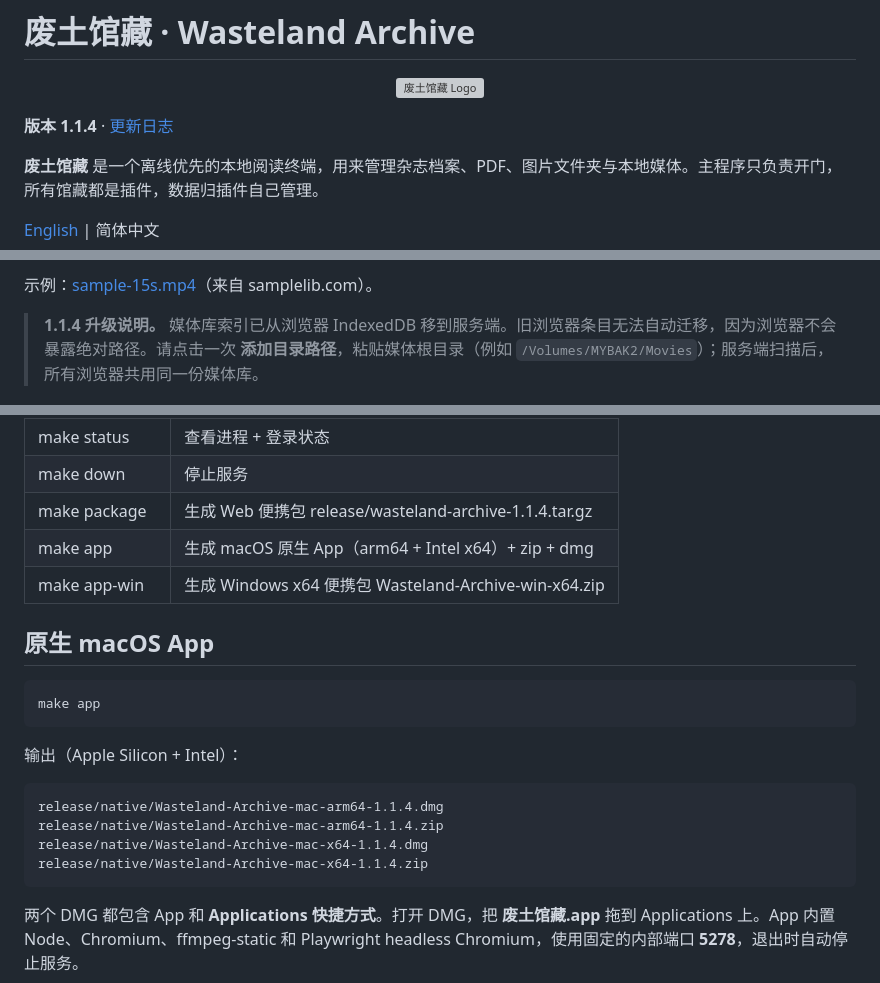
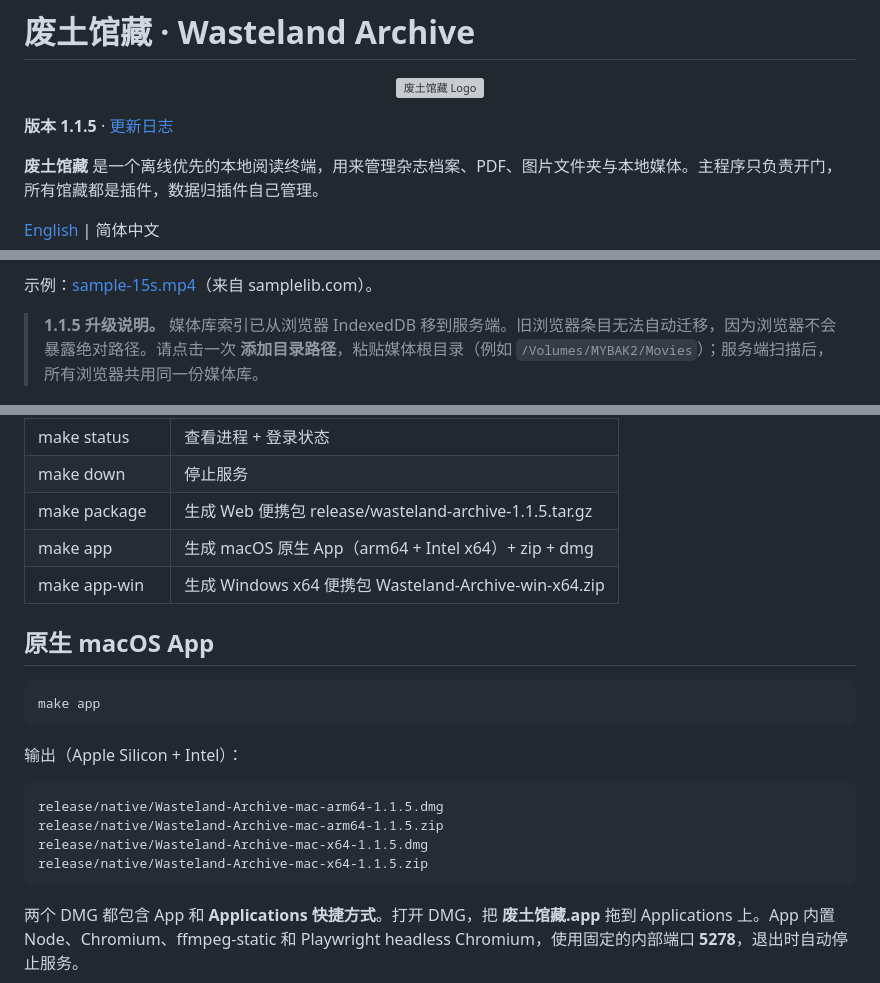
Before and after one commit to jacobcui/wastland-archive, a Markdown page: langs/README.zh-CN.md, 3 parts joined by grey strips. Rendered like a GitHub page; grey boxes are pictures that could not be loaded.

```diff
--- a/langs/README.zh-CN.md
+++ b/langs/README.zh-CN.md
@@ -2,7 +2,7 @@
 
 <p align="center"><img src="../src/assets/logo-wordmark.png" alt="废土馆藏 Logo" width="440" /></p>
 
-**版本 1.1.4** · [更新日志](../CHANGELOG.md)
+**版本 1.1.5** · [更新日志](../CHANGELOG.md)
 
 **废土馆藏** 是一个离线优先的本地阅读终端，用来管理杂志档案、PDF、图片文件夹与本地媒体。主程序只负责开门，所有馆藏都是插件，数据归插件自己管理。
 
@@ -68,7 +68,7 @@
 
 示例：[sample-15s.mp4](https://samplelib.com/mp4/sample-15s.mp4)（来自 samplelib.com）。
 
-> **1.1.4 升级说明。** 媒体库索引已从浏览器 IndexedDB 移到服务端。旧浏览器条目无法自动迁移，因为浏览器不会暴露绝对路径。请点击一次 **添加目录路径**，粘贴媒体根目录（例如 `/Volumes/MYBAK2/Movies`）；服务端扫描后，所有浏览器共用同一份媒体库。
+> **1.1.5 升级说明。** 媒体库索引已从浏览器 IndexedDB 移到服务端。旧浏览器条目无法自动迁移，因为浏览器不会暴露绝对路径。请点击一次 **添加目录路径**，粘贴媒体根目录（例如 `/Volumes/MYBAK2/Movies`）；服务端扫描后，所有浏览器共用同一份媒体库。
 
 ![Media 播放历史](../docs/media-history.png)
 
@@ -142,7 +142,7 @@ make up 会运行 scripts/bootstrap.sh：
 | make bootstrap | 只检测/安装环境 |
 | make status | 查看进程 + 登录状态 |
 | make down | 停止服务 |
-| make package | 生成 Web 便携包 release/wasteland-archive-1.1.4.tar.gz |
+| make package | 生成 Web 便携包 release/wasteland-archive-1.1.5.tar.gz |
 | make app | 生成 macOS 原生 App（arm64 + Intel x64）+ zip + dmg |
 | make app-win | 生成 Windows x64 便携包 Wasteland-Archive-win-x64.zip |
 
@@ -155,10 +155,10 @@ make app
 输出（Apple Silicon + Intel）：
 
 ~~~text
-release/native/Wasteland-Archive-mac-arm64-1.1.4.dmg
-release/native/Wasteland-Archive-mac-arm64-1.1.4.zip
-release/native/Wasteland-Archive-mac-x64-1.1.4.dmg
-release/native/Wasteland-Archive-mac-x64-1.1.4.zip
+release/native/Wasteland-Archive-mac-arm64-1.1.5.dmg
+release/native/Wasteland-Archive-mac-arm64-1.1.5.zip
+release/native/Wasteland-Archive-mac-x64-1.1.5.dmg
+release/native/Wasteland-Archive-mac-x64-1.1.5.zip
 ~~~
 
 两个 DMG 都包含 App 和 **Applications 快捷方式**。打开 DMG，把 **废土馆藏.app** 拖到 Applications 上。App 内置 Node、Chromium、ffmpeg-static 和 Playwright headless Chromium，使用固定的内部端口 **5278**，退出时自动停止服务。
```
Also changed, not shown: other parts of langs/README.zh-CN.md (+2 -2 lines), CHANGELOG.md (+6 -0 lines), README.md (+9 -9 lines), docs/native-app.png, 6 other files.
